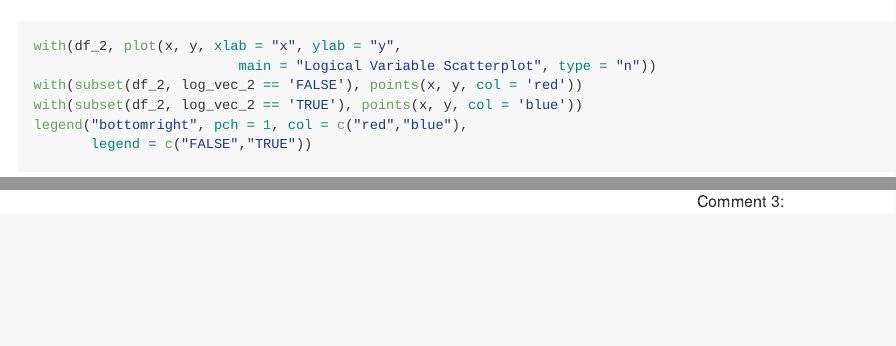
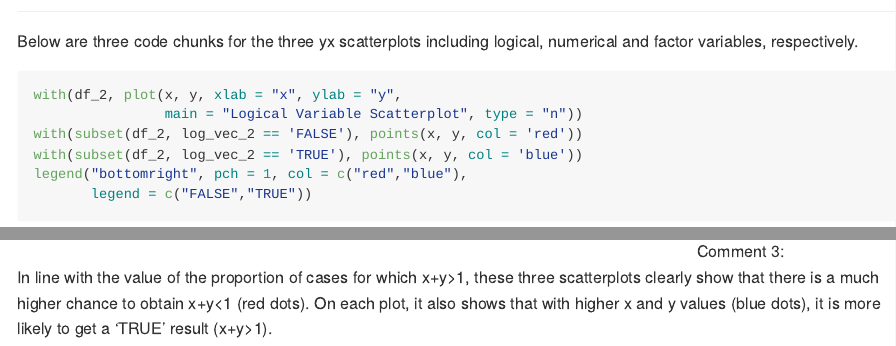
Before and after one commit to dz2426/p8105_hw1_dz2426, an R Markdown document (p8105_hw1_dz2426.Rmd): the page in a window 1100 px wide, from 2830 px down before the commit and from 2850 px down after it, and a second part further down, joined at a grey line. The pictures show the output file p8105_hw1_dz2426.md that the author committed with the source, drawn offline in the style of GitHub.

Commit message:
Comment on the color scales of the scatterplot and indentation.

````diff
--- a/p8105_hw1_dz2426.Rmd
+++ b/p8105_hw1_dz2426.Rmd
@@ -82,10 +82,11 @@ The size of the data set is `r nrow(df_2)` and `r ncol(df_2)`. <br />
 The mean, median and standard deviation of x are `r round(mean_x, digits = 2)`, `r round(median_x, digits = 2)` and `r round(sd_x, digits = 2)`, respectively. <br />
 The proportion of cases for which x+y>1 is `r round(prop_case, digits = 2)`.
 
-##Section 2
+## Section 2
+Below are three code chunks for the three yx scatterplots including logical, numerical and factor variables, respectively.
 ```{r yx_Logical_scatterplot}
 with(df_2, plot(x, y, xlab = "x", ylab = "y",
-                         main = "Logical Variable Scatterplot", type = "n"))
+                main = "Logical Variable Scatterplot", type = "n"))
 with(subset(df_2, log_vec_2 == 'FALSE'), points(x, y, col = 'red'))
 with(subset(df_2, log_vec_2 == 'TRUE'), points(x, y, col = 'blue'))
 legend("bottomright", pch = 1, col = c("red","blue"),
@@ -102,10 +103,11 @@ legend("bottomright", pch = 1, col = c("red","blue"),
 ```
 ```{r yx_factor_scatterplot}
 with(df_2, plot(x, y, xlab = "x", ylab = "y",
-                         main = "Factor Variable Scatterplot", type = "n"))
+                main = "Factor Variable Scatterplot", type = "n"))
 with(subset(df_2, fac_vec_2 == 'FALSE'), points(x, y, col = 'red'))
 with(subset(df_2, fac_vec_2 == 'TRUE'), points(x, y, col = 'blue'))
 legend("bottomright", pch = 1, col = c("red","blue"),
        legend = c("level 1 = FALSE","level 2 = TRUE"))
 ```
 Comment 3: <br />
+In line with the value of the proportion of cases for which x+y>1, these three scatterplots clearly show that there is a much higher chance to obtain x+y<1 (red dots). On each plot, it also shows that with higher x and y values (blue dots), it is more likely to get a 'TRUE' result (x+y>1).
````
Also changed, not shown: p8105_hw1_dz2426.md, p8105_hw1_dz2426_files/figure-gfm/yx_Logical_scatterplot-1.png, p8105_hw1_dz2426_files/figure-gfm/yx_factor_scatterplot-1.png, p8105_hw1_dz2426_files/figure-gfm/yx_numeric_scatterplot-1.png, p8105_hw1_dz2426.Rmd (2 more changed lines).
